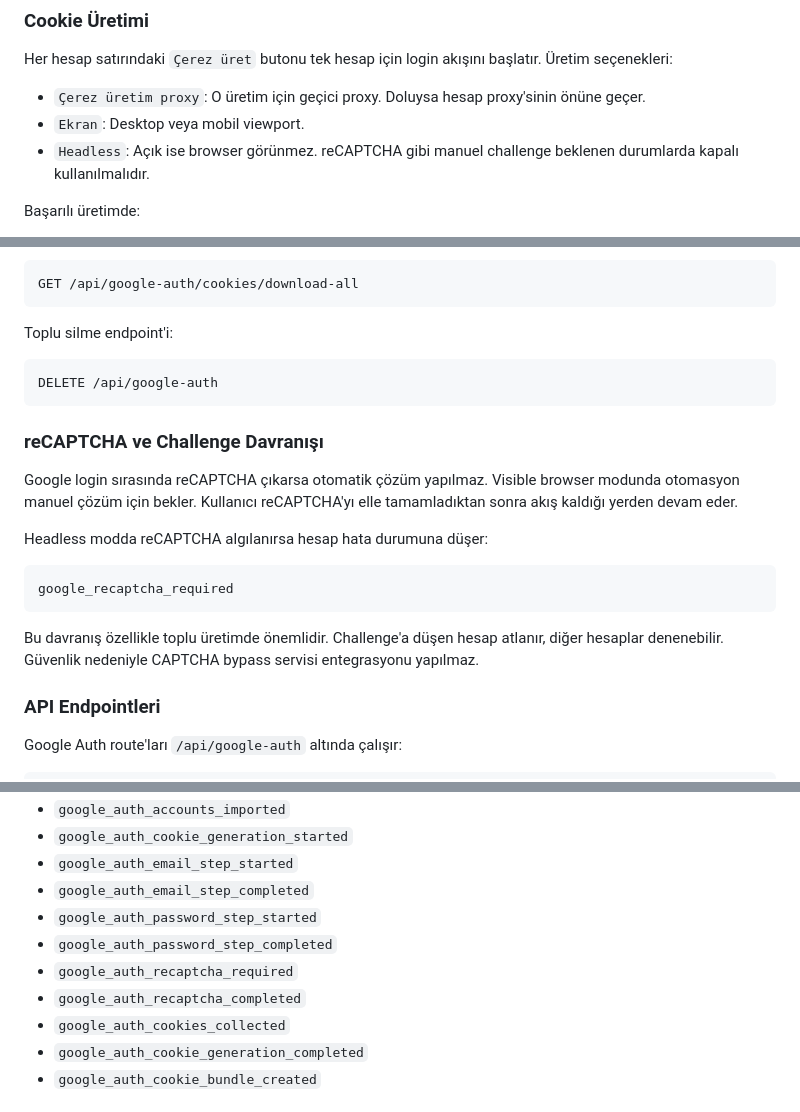
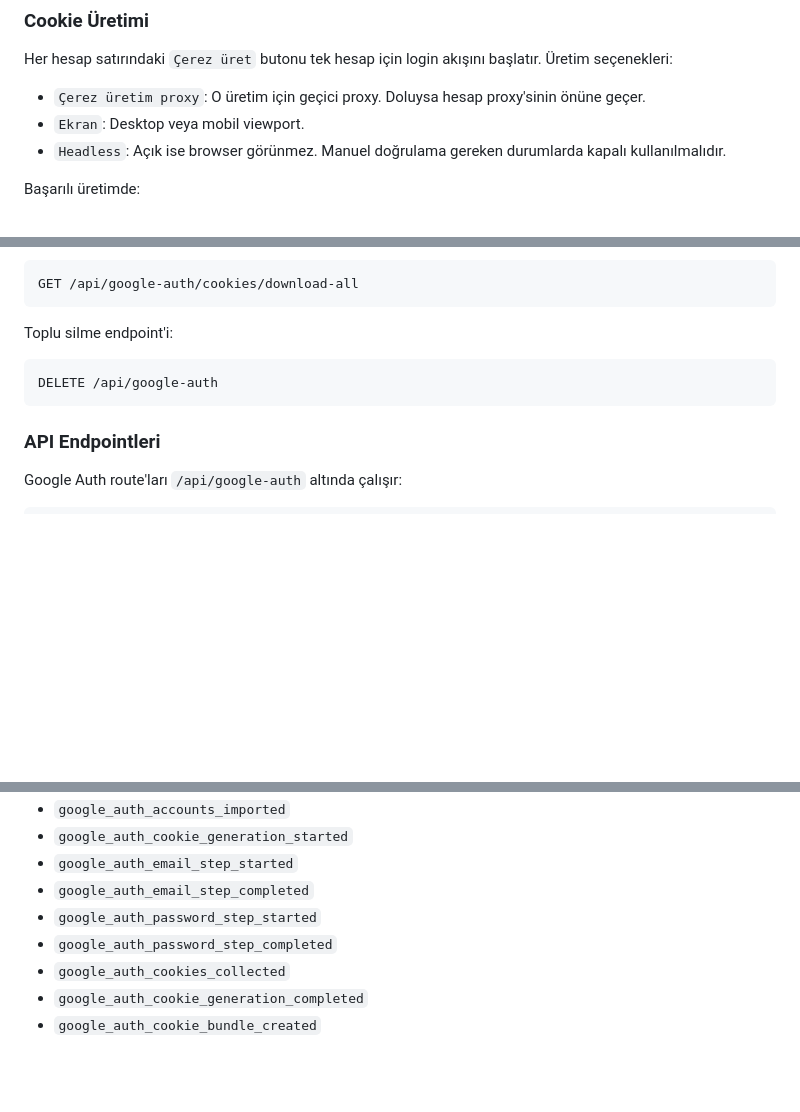
Before and after one commit to kalimeraa/hitmaker, a Markdown page: README.md, 3 parts joined by grey strips. GitHub-like rendering; blank space fills up the shorter version.

````diff
--- a/README.md
+++ b/README.md
@@ -137,7 +137,7 @@ Her hesap satırındaki `Çerez üret` butonu tek hesap için login akışını
 
 - `Çerez üretim proxy`: O üretim için geçici proxy. Doluysa hesap proxy'sinin önüne geçer.
 - `Ekran`: Desktop veya mobil viewport.
-- `Headless`: Açık ise browser görünmez. reCAPTCHA gibi manuel challenge beklenen durumlarda kapalı kullanılmalıdır.
+- `Headless`: Açık ise browser görünmez. Manuel doğrulama gereken durumlarda kapalı kullanılmalıdır.
 
 Başarılı üretimde:
 
@@ -180,18 +180,6 @@ Toplu silme endpoint'i:
 DELETE /api/google-auth
 ```
 
-### reCAPTCHA ve Challenge Davranışı
-
-Google login sırasında reCAPTCHA çıkarsa otomatik çözüm yapılmaz. Visible browser modunda otomasyon manuel çözüm için bekler. Kullanıcı reCAPTCHA'yı elle tamamladıktan sonra akış kaldığı yerden devam eder.
-
-Headless modda reCAPTCHA algılanırsa hesap hata durumuna düşer:
-
-```text
-google_recaptcha_required
-```
-
-Bu davranış özellikle toplu üretimde önemlidir. Challenge'a düşen hesap atlanır, diğer hesaplar denenebilir. Güvenlik nedeniyle CAPTCHA bypass servisi entegrasyonu yapılmaz.
-
 ### API Endpointleri
 
 Google Auth route'ları `/api/google-auth` altında çalışır:
@@ -216,8 +204,6 @@ DELETE /api/google-auth
 - `google_auth_email_step_completed`
 - `google_auth_password_step_started`
 - `google_auth_password_step_completed`
-- `google_auth_recaptcha_required`
-- `google_auth_recaptcha_completed`
 - `google_auth_cookies_collected`
 - `google_auth_cookie_generation_completed`
 - `google_auth_cookie_bundle_created`
````
Also changed, not shown: CLAUDE.md (+39 -0 lines), CODEX.md (+39 -0 lines).
